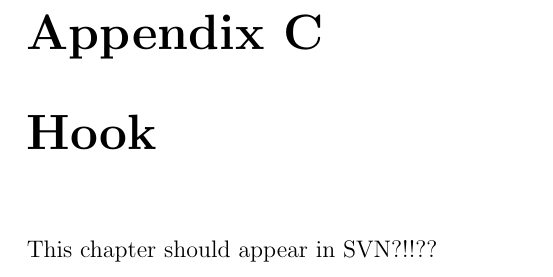
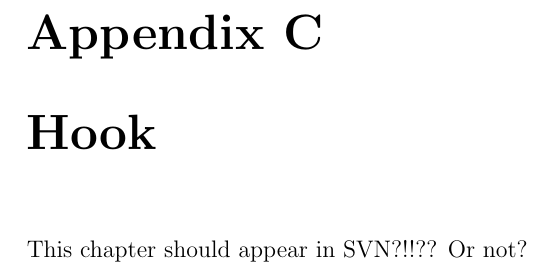
Before and after one commit to tutchek/bsc_thesis, a LaTeX thesis (bc_prototype.tex): part of page 13 of 14, cut so that both start at the same text. Compiled offline with pdfLaTeX; the source files are stored in an older character set and shown here as Unicode.

Commit message:
dalsi hook
git-svn-id: https://obchod.sunnysoft.dev/svn/tulacekm/bc_thesis@102 40b8064c-db18-974a-a49b-86e497196d76

```diff
--- a/bc_prototype.tex
+++ b/bc_prototype.tex
@@ -188,7 +188,7 @@
 \chapter{List of solvers}
 \chapter{SRQ in tested solvers}
 \chapter{Hook}
-This chapter should appear in SVN?!!??
+This chapter should appear in SVN?!!?? Or not?
 
 %%% Seznam literatury
 %%%
```
